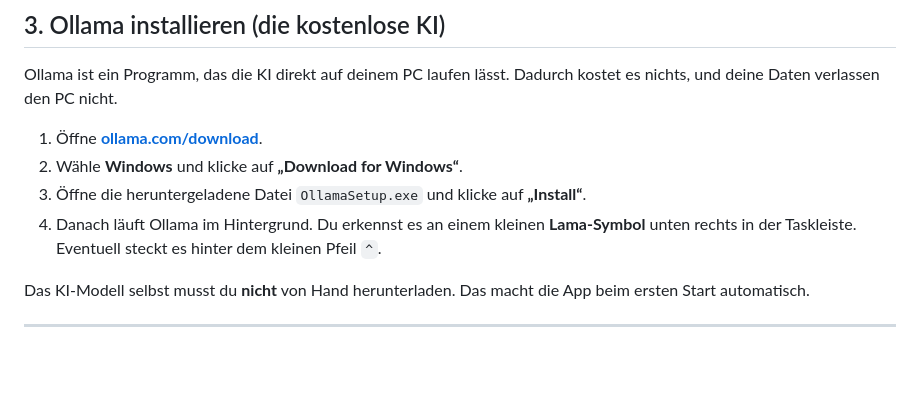
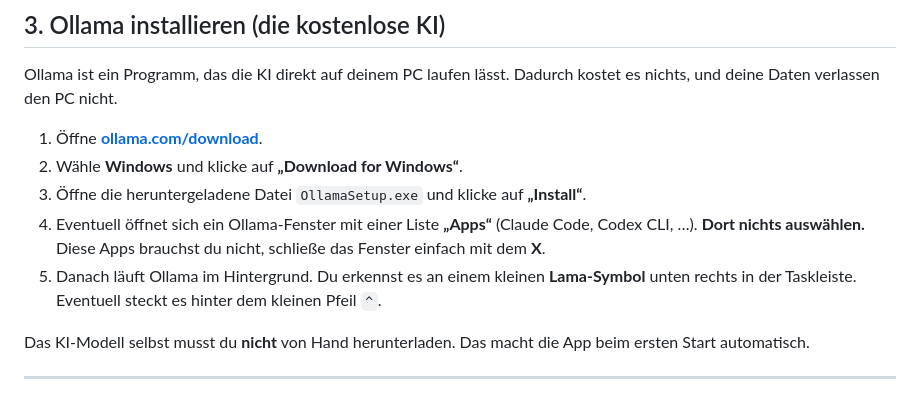
Before and after one commit to Deniz178-cpi/Sevdesk-Automatisch, a Markdown page: ANLEITUNG.md, the part around the change. Drawn GitHub-style; blank space fills up the shorter version.

Commit message:
Anleitung: Ollama-Apps-Fenster erklären
Co-Authored-By: Claude Opus 5.5 <noreply@anthropic.com>
Claude-Session: https://claude.ai/code/session_011jecmUzCgTDnBLc6APDohZ

```diff
--- a/ANLEITUNG.md
+++ b/ANLEITUNG.md
@@ -58,7 +58,8 @@ Ollama ist ein Programm, das die KI direkt auf deinem PC laufen lässt. Dadurch
 1. Öffne **[ollama.com/download](https://ollama.com/download)**.
 2. Wähle **Windows** und klicke auf **„Download for Windows“**.
 3. Öffne die heruntergeladene Datei `OllamaSetup.exe` und klicke auf **„Install“**.
-4. Danach läuft Ollama im Hintergrund. Du erkennst es an einem kleinen **Lama-Symbol** unten rechts in der Taskleiste. Eventuell steckt es hinter dem kleinen Pfeil `^`.
+4. Eventuell öffnet sich ein Ollama-Fenster mit einer Liste **„Apps“** (Claude Code, Codex CLI, …). **Dort nichts auswählen.** Diese Apps brauchst du nicht, schließe das Fenster einfach mit dem **X**.
+5. Danach läuft Ollama im Hintergrund. Du erkennst es an einem kleinen **Lama-Symbol** unten rechts in der Taskleiste. Eventuell steckt es hinter dem kleinen Pfeil `^`.
 
 Das KI-Modell selbst musst du **nicht** von Hand herunterladen. Das macht die App beim ersten Start automatisch.
 
```
